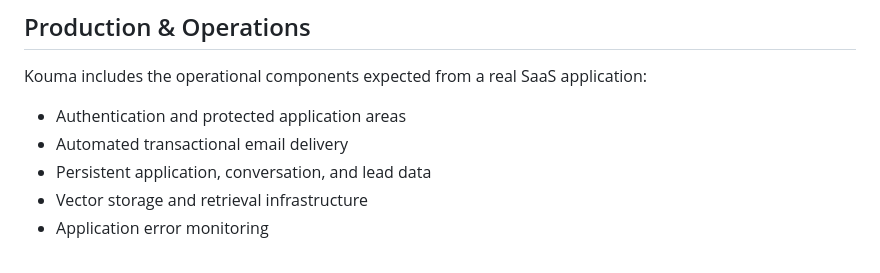
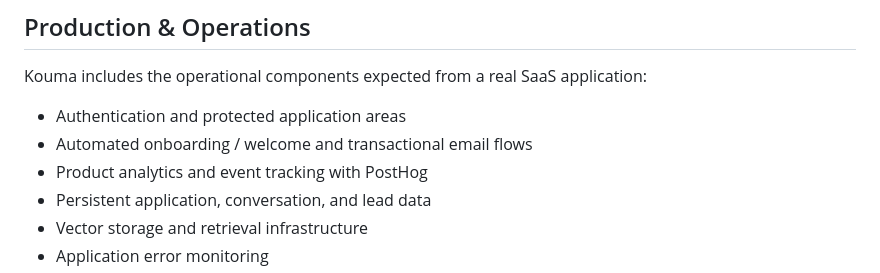
Before and after one commit to Armel-gueye/portfolio, a Markdown page: projects/kouma/README.md, the part around the change. Drawn GitHub-style.

Commit message:
Document Kouma onboarding email and analytics infrastructure

```diff
--- a/projects/kouma/README.md
+++ b/projects/kouma/README.md
@@ -56,7 +56,8 @@ The application uses a React frontend, Node.js/Express backend, Supabase/Postgre
 Kouma includes the operational components expected from a real SaaS application:
 
 - Authentication and protected application areas
-- Automated transactional email delivery
+- Automated onboarding / welcome and transactional email flows
+- Product analytics and event tracking with PostHog
 - Persistent application, conversation, and lead data
 - Vector storage and retrieval infrastructure
 - Application error monitoring
```
